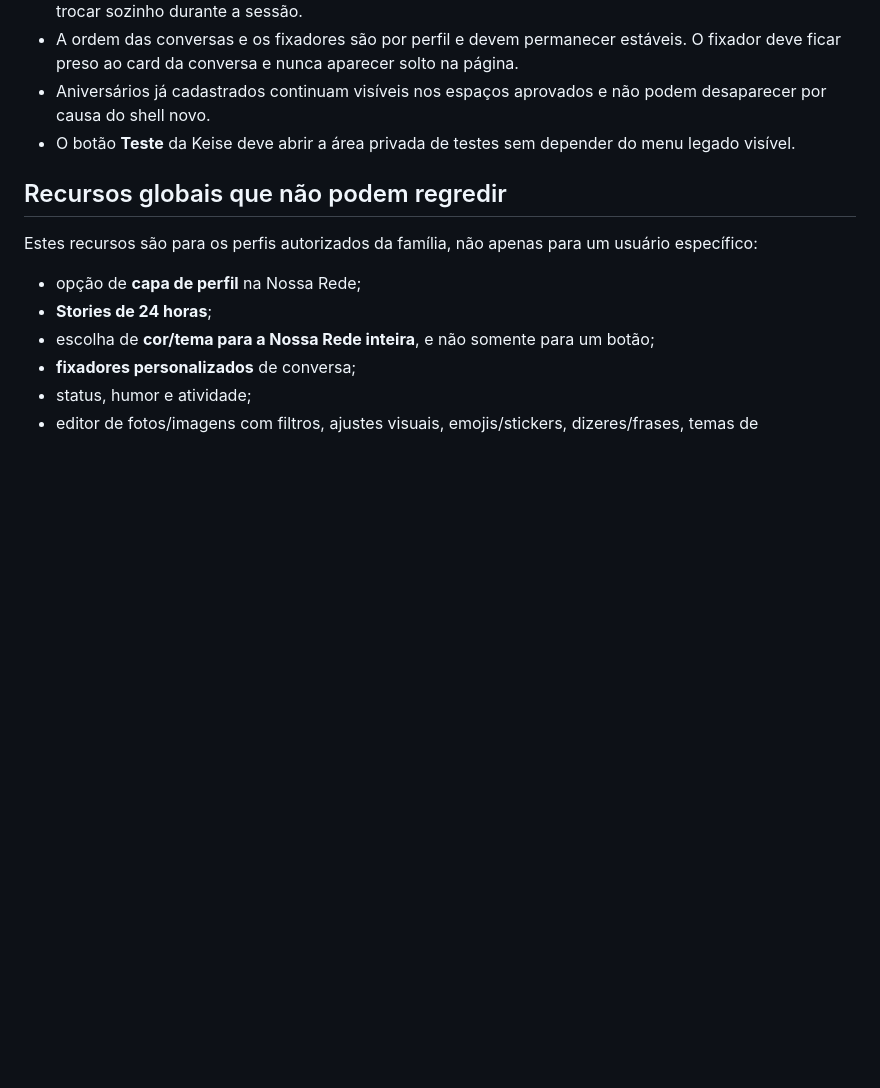
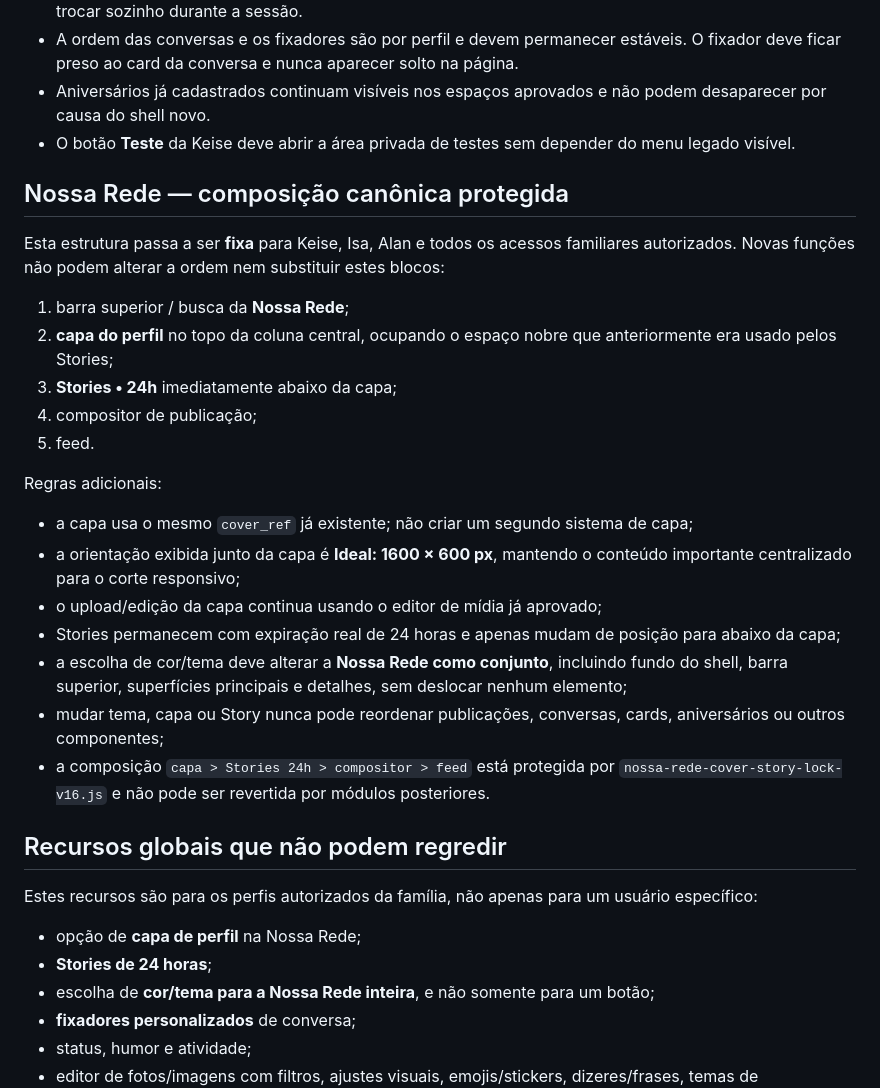
Before and after one commit to mediacaopedagogica/ISA, a Markdown page: APPROVED-UI-REFERENCE.md, the part around the change. Drawn GitHub-style; blank space fills up the shorter version.

Commit message:
docs: lock canonical Nossa Rede cover and story positions

```diff
--- a/APPROVED-UI-REFERENCE.md
+++ b/APPROVED-UI-REFERENCE.md
@@ -22,6 +22,26 @@ Esta imagem é a referência permanente do layout. A composição visual não po
 - Aniversários já cadastrados continuam visíveis nos espaços aprovados e não podem desaparecer por causa do shell novo.
 - O botão **Teste** da Keise deve abrir a área privada de testes sem depender do menu legado visível.
 
+## Nossa Rede — composição canônica protegida
+
+Esta estrutura passa a ser **fixa** para Keise, Isa, Alan e todos os acessos familiares autorizados. Novas funções não podem alterar a ordem nem substituir estes blocos:
+
+1. barra superior / busca da **Nossa Rede**;
+2. **capa do perfil** no topo da coluna central, ocupando o espaço nobre que anteriormente era usado pelos Stories;
+3. **Stories • 24h** imediatamente abaixo da capa;
+4. compositor de publicação;
+5. feed.
+
+Regras adicionais:
+
+- a capa usa o mesmo `cover_ref` já existente; não criar um segundo sistema de capa;
+- a orientação exibida junto da capa é **Ideal: 1600 × 600 px**, mantendo o conteúdo importante centralizado para o corte responsivo;
+- o upload/edição da capa continua usando o editor de mídia já aprovado;
+- Stories permanecem com expiração real de 24 horas e apenas mudam de posição para abaixo da capa;
+- a escolha de cor/tema deve alterar a **Nossa Rede como conjunto**, incluindo fundo do shell, barra superior, superfícies principais e detalhes, sem deslocar nenhum elemento;
+- mudar tema, capa ou Story nunca pode reordenar publicações, conversas, cards, aniversários ou outros componentes;
+- a composição `capa > Stories 24h > compositor > feed` está protegida por `nossa-rede-cover-story-lock-v16.js` e não pode ser revertida por módulos posteriores.
+
 ## Recursos globais que não podem regredir
 
 Estes recursos são para os perfis autorizados da família, não apenas para um usuário específico:
```
